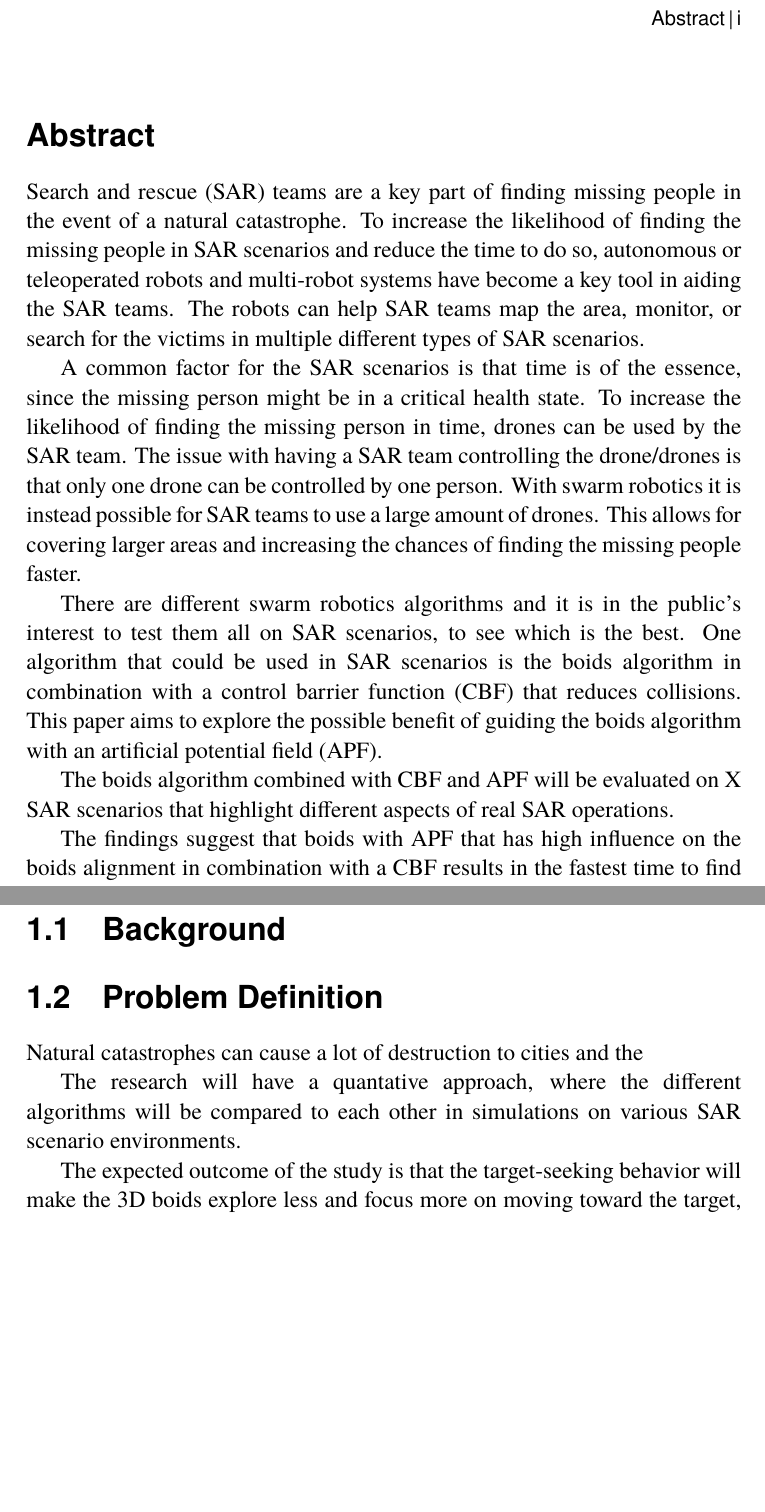
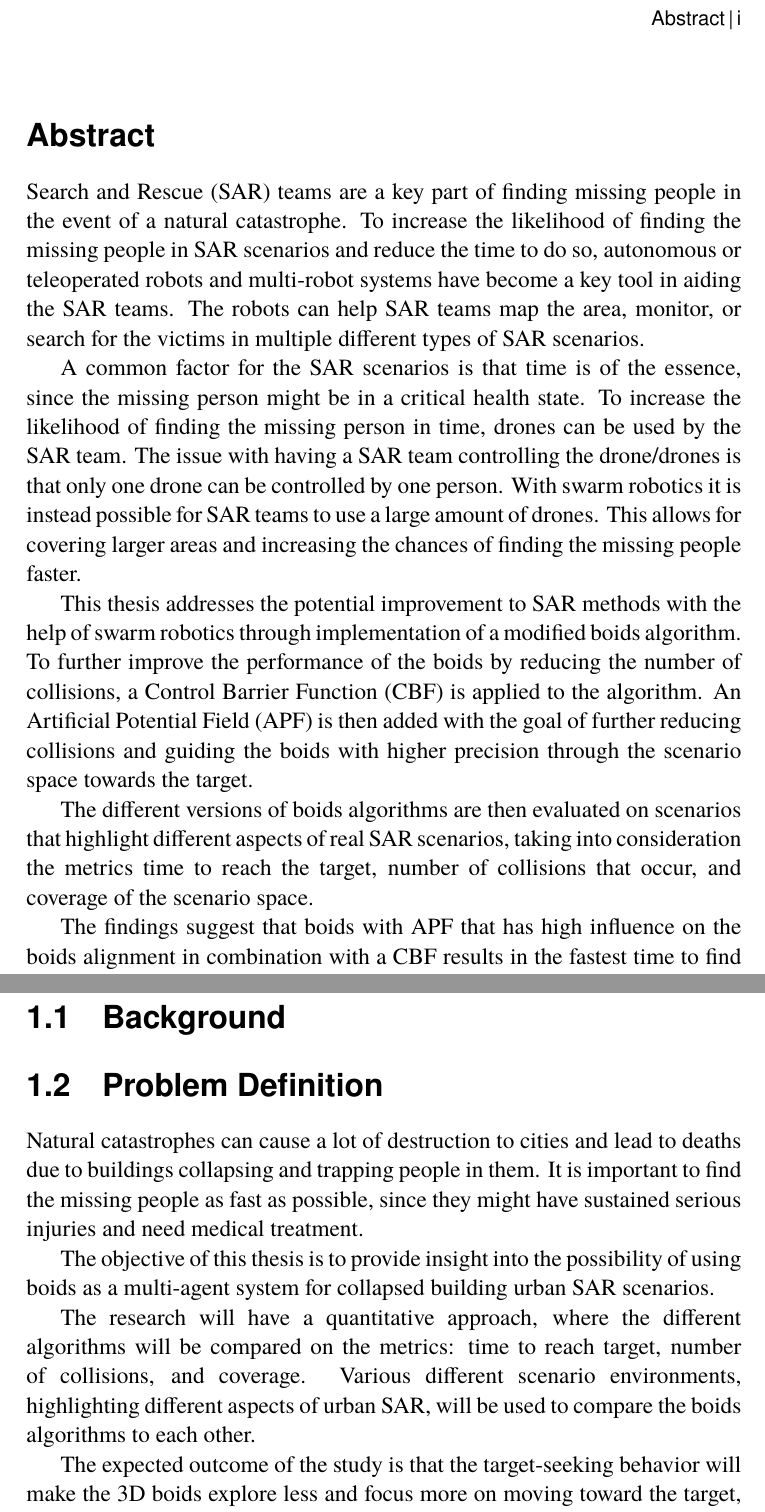
Before and after one commit to LinusWallin/SAR-Boids, a LaTeX thesis (Thesis/main.tex): two parts of pages 5 and 13 of 29, joined at a grey line, cut so that both start at the same text, the shorter picture padded with empty space. The pictures show the PDF file Thesis/main.pdf that the author committed with the source.

Commit message:
docs: thesis

```diff
--- a/Thesis/main.tex
+++ b/Thesis/main.tex
@@ -384,9 +378,13 @@ Search and rescue (SAR) teams are a key part of finding missing people in the ev
 
 A common factor for the SAR scenarios is that time is of the essence, since the missing person might be in a critical health state. To increase the likelihood of finding the missing person in time, drones can be used by the SAR team. The issue with having a SAR team controlling the drone/drones is that only one drone can be controlled by one person. With swarm robotics it is instead possible for SAR teams to use a large amount of drones. This allows for covering larger areas and increasing the chances of finding the missing people faster.
 
-There are different swarm robotics algorithms and it is in the public's interest to test them all on SAR scenarios, to see which is the best. One algorithm that could be used in SAR scenarios is the boids algorithm in combination with a control barrier function (CBF) that reduces collisions. This paper aims to explore the possible benefit of guiding the boids algorithm with an artificial potential field (APF).
+This thesis addresses the potential improvement to SAR methods with the help of swarm robotics through implementation of a modified boids algorithm. To further improve the performance of the boids by reducing the number of collisions, a Control Barrier Function (CBF) is applied to the algorithm. An Artificial Potential Field (APF) is then added with the goal of further reducing collisions and guiding the boids with higher precision through the scenario space towards the target.
 
-The boids algorithm combined with CBF and APF will be evaluated on X SAR scenarios that highlight different aspects of real SAR operations.
+The different versions of boids algorithms are then evaluated on scenarios that highlight different aspects of real SAR scenarios, taking into consideration the metrics time to reach the target, number of collisions that occur, and coverage of the scenario space.
+
+%There are different swarm robotics algorithms and it is in the public's interest to test them all on SAR scenarios, to see which is the best. One algorithm that could be used in SAR scenarios is the boids algorithm in combination with a control barrier function (CBF) that reduces collisions. This paper aims to explore the possible benefit of guiding the boids algorithm with an artificial potential field (APF).
+
+%The boids algorithm combined with CBF and APF will be evaluated on X SAR scenarios that highlight different aspects of real SAR operations.
 
 The findings suggest that boids with APF that has high influence on the boids alignment in combination with a CBF results in the fastest time to find the target in complex SAR environments.
 
@@ -539,18 +537,20 @@ swe
 \label{sec:problemDescription}
 
 %Insert problem definition
-Natural catastrophes can cause a lot of destruction to cities and the
+Natural catastrophes can cause a lot of destruction to cities and lead to deaths due to buildings collapsing and trapping people in them. It is important to find the missing people as fast as possible, since they might have sustained serious injuries and need medical treatment.
+
+The objective of this thesis is to provide insight into the possibility of using boids as a multi-agent system for collapsed building urban SAR scenarios.
 
 %\subsection{Research Methodology}
 %\label{sec:researchMethodology}
 %\generalExpl{Introduce your choice of methodology/methodologies and method/methods – and the reason why you chose them. Contrast them with and explain why you did not choose other methodologies or methods. (The details of the actual methodology and method you have chosen will be given in Chapter~\ref{ch:methods}. Note that in Chapter~\ref{ch:methods}, the focus could be research strategies, data collection, data analysis, and quality assurance.)\\
 %In this section you should present your philosophical assumption(s), research method(s), and research approach(es).}
 
-The research will have a quantative approach, where the different algorithms will be compared to each other in simulations on various SAR scenario environments.
+The research will have a quantitative approach, where the different algorithms will be compared on the metrics: time to reach target, number of collisions, and coverage. Various different scenario environments, highlighting different aspects of urban SAR, will be used to compare the boids algorithms to each other.
 
 %\subsection{Hypothesis}
 %\label{sec:hypothesis}
-The expected outcome of the study is that the target-seeking behavior will make the 3D boids explore less and focus more on moving toward the target, similarly to the results in the paper by Hengstebeck, et al.\cite{Hengstebeck2024}. This will likely lead to more boids reaching the target, but it will also increase the number of collisions during the simulation with increasing strength of the target-seeking behavior.
+The expected outcome of the study is that the target-seeking behavior will make the 3D boids explore less and focus more on moving toward the target, similarly to the results in the paper by Hengstebeck, et al.~\cite{Hengstebeck2024}. This will likely lead to more boids reaching the target, but it will also increase the number of collisions during the simulation with increasing strength of the target-seeking behavior.
 
 The addition of an APF representing the search area will likely result in an outcome where fewer boids collide with obstacles and have a higher likelihood of reaching the target as they are guided by a HLP. This will slightly reduce the amount of exploration that the boids do, which would be something to have in mind if applied to a scenario with less prior information about the search area.
 
@@ -569,2 +569 @@ The thesis aims to add to the SAR research field by exploring boids aided by an
 
-\textit{\textbf{RQ1:} How does target-seeking affect the 3D boids algorithm in terms of coverage, safety, and number of boids that are able to find the target location?}
@@ -571,25 +579,18 @@ The thesis aims to add to the SAR research field by exploring boids aided by an
 
 \cite{Hengstebeck2024}\\
 
-Analysis and discussion about RQ1 can be found in section \ref{sec:rq1}.
+Analysis and discussion about RQ1 can be found in section~\ref{sec:rq2}.\\
 
-\textit{\textbf{RQ2:} How does adding a CBF to the boids algorithm affect the 3D boids algorithm in terms of coverage, safety, and number of boids that are able to find the target location?}
+\textit{\textbf{RQ3:} How does adding a high-level planner in the form of an artificial potential field affect the 3D boids algorithm in terms of coverage, safety, and number of boids that are able to find the target?}\\
 
-\cite{Hengstebeck2024}\\
+\cite{APF}\\
 
-Analysis and discussion about RQ1 can be found in section \ref{sec:rq2}.
-
-\textit{\textbf{RQ3:} How does adding a high level planner in the form of an artificial potential field affect the 3D boids algorithm in terms of coverage, safety, and number of boids that are able to find the target?}
-
-\cite{Hengstebeck2024}\cite{APF}\\
-
-Analysis and discussion about RQ1 can be found in section \ref{sec:rq3}.
+Analysis and discussion about RQ1 can be found in section~\ref{sec:rq3}.
 
 %Do I need all these RQS or is RQ2 redundant? Should I also have a RQ that compares APF with CBF to APF without CBF?
 
-%\subsection{Scientific and engineering issues}
-
 \section{Purpose}
+\label{sec:purpose}
 %\generalExpl{State the purpose of your thesis and the purpose of your degree project.\\
 %Describe who benefits and how they benefit if you achieve your goals. Include anticipated ethical, sustainability, social issues, etc. related to your project. (Return to these in your reflections in Section~\ref{sec:reflections}.)}
 
@@ -626,32 +640,4 @@ Another delimitation of the project will be that delays in signal processing wil
 %project/work (described in this thesis). Explain why and what is not used in
 %the degree project and give valid reasons for rejecting the work/research.}
 
-%\section{Major background area 1}
-
-%\subsection{Subarea 1.1}
-%\subsection{Subarea 1.1.2}
-%\subsection{Subarea 1.1.2}
-%Using the nearest data center may improve performance, see \cite{bogdanov_nearest_2015}
-%\subsection{Link layer Encapsulation}
-%\label{sec:llencap}
-
-%See Figure~\ref{fig:ieee8023-data-packet} which uses the \textsf{bytefield}  \LaTeX\ package.
-
-%\section{Major background area 2}
-
-%\subsection{\glsentryshort{WLAN} Security}% you can't use the \gls() command in a heading - but you can get the short (\glsentryshort) or long version (\glsentryshort) or \glsentrylong or even the text entry (\glsentrytext) and then there is no problem - see https://tex.stackexchange.com/questions/198140/glossaries-and-custom-section-headings-broken
-
-%\subsection{Network layer security}
-
-
-%\section{Related work area}
-
-
-%\subsection{Major related work 1}
-
-%\subsection{Major related work n}
-
-%\subsection{Minor related work 1}
-
-
 \section{Summary}
@@ -661,6 +648,28 @@ Another delimitation of the project will be that delays in signal processing wil
 %  benefits and drawbacks with each - so as later you can compare your solution
 %  to each of them. This will also help you define the variables that you will
 %  use for your evaluation.}
+
+\section{Search and Rescue}
+\label{sec:SAR}
+
+\subsection{Urban Search and Rescue}
+\label{sec:urbanSAR}
+
+\subsection{Swarm Robotics in Search and Rescue}
+\label{sec:swarmRobotics}
+
+\subsection{Multi-Agent Systems for Search and Rescue}
+\label{sec:multiAgent}
+
+%Should boids be discussed in the background or should I focus on it more in the implementation part of the paper
+\section{Boids}
+\label{sec:boidsBackground}
+
+\subsection{Control Barrier Function}
+\label{sec:backgroundCBF}
+
+\subsection{Artificial Potential Field}
+\label{sec:backgroundAPF}
 
 \cleardoublepage
 \chapter{Methods}
```
Also changed, not shown: Thesis/lib/acronyms-for-pdflatex.tex (+1 -0 lines), Thesis/lib/acronyms.tex (+1 -0 lines), Thesis/main.pdf, Thesis/main.tex (45 more changed lines).
